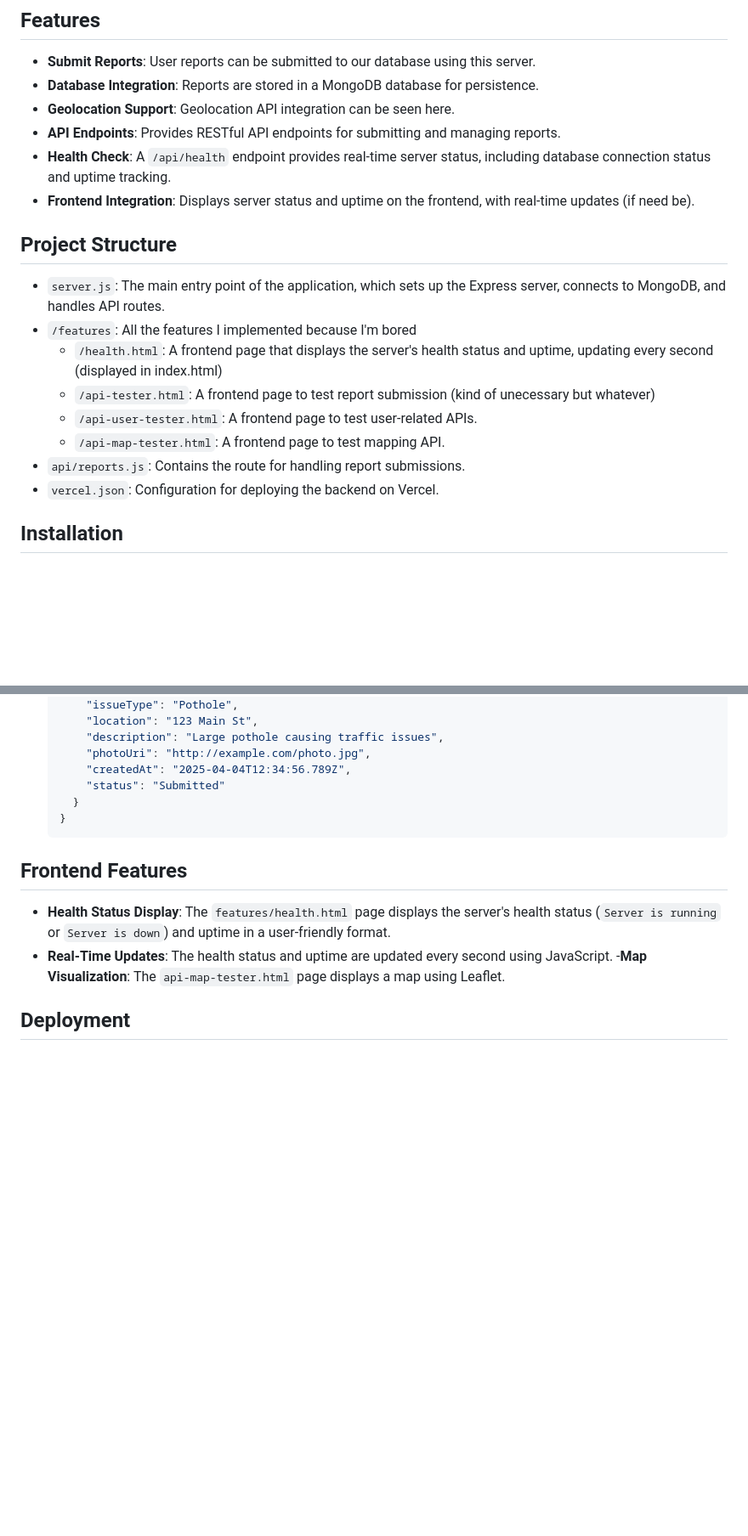
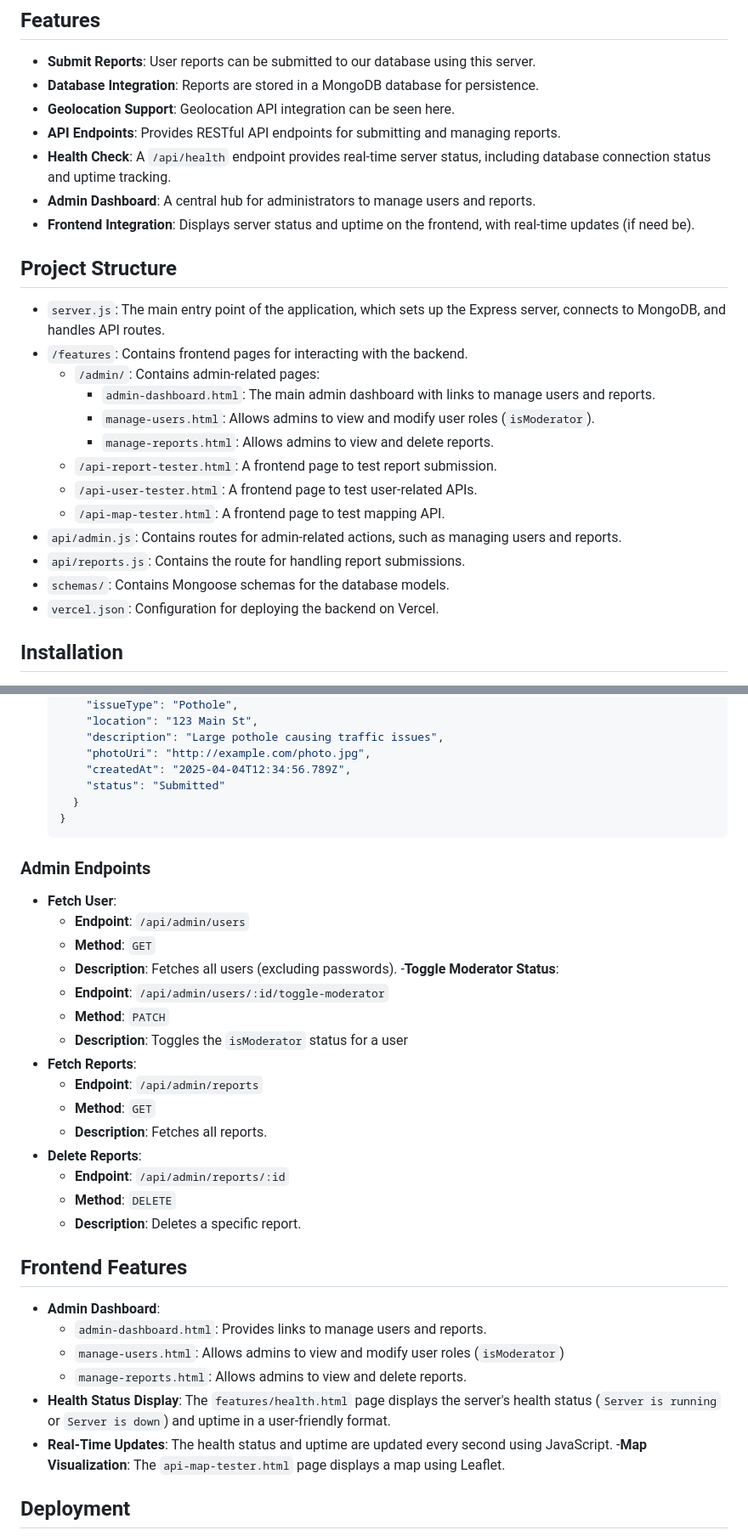
Before and after one commit to mrchow330/neighborhood-safety-backend, a Markdown page: README.md, 2 parts joined by grey strips. Shown: that part at 85% size. Rendered like a GitHub page; blank space fills up the shorter version.

````diff
--- a/README.md
+++ b/README.md
@@ -22,17 +22,23 @@ The following dependencies are required to run this project:
 - **Geolocation Support**: Geolocation API integration can be seen here.
 - **API Endpoints**: Provides RESTful API endpoints for submitting and managing reports.
 - **Health Check**: A `/api/health` endpoint provides real-time server status, including database connection status and uptime tracking.
+- **Admin Dashboard**: A central hub for administrators to manage users and reports.
 - **Frontend Integration**: Displays server status and uptime on the frontend, with real-time updates (if need be).
 
 ## Project Structure
 
 - `server.js`: The main entry point of the application, which sets up the Express server, connects to MongoDB, and handles API routes.
-- `/features`: All the features I implemented because I'm bored
-   - `/health.html`: A frontend page that displays the server's health status and uptime, updating every second (displayed in index.html)
-   - `/api-tester.html`: A frontend page to test report submission (kind of unecessary but whatever)
-   - `/api-user-tester.html`: A frontend page to test user-related APIs.
-   - `/api-map-tester.html`: A frontend page to test mapping API.
+- `/features`: Contains frontend pages for interacting with the backend.
+  - `/admin/`: Contains admin-related pages:
+    - `admin-dashboard.html`: The main admin dashboard with links to manage users and reports.
+    - `manage-users.html`: Allows admins to view and modify user roles (`isModerator`).
+    - `manage-reports.html`: Allows admins to view and delete reports.
+  - `/api-report-tester.html`: A frontend page to test report submission.
+  - `/api-user-tester.html`: A frontend page to test user-related APIs.
+  - `/api-map-tester.html`: A frontend page to test mapping API.
+- `api/admin.js`: Contains routes for admin-related actions, such as managing users and reports.
 - `api/reports.js`: Contains the route for handling report submissions.
+- `schemas/`: Contains Mongoose schemas for the database models.
 - `vercel.json`: Configuration for deploying the backend on Vercel.
 
 ## Installation
@@ -117,8 +123,30 @@ The following dependencies are required to run this project:
   }
   ```
 
+### Admin Endpoints
+- **Fetch User**:
+  - **Endpoint**: `/api/admin/users`
+  - **Method**: `GET`
+  - **Description**: Fetches all users (excluding passwords).
+-**Toggle Moderator Status**:
+  - **Endpoint**: `/api/admin/users/:id/toggle-moderator`
+  - **Method**: `PATCH`
+  - **Description**: Toggles the `isModerator` status for a user
+- **Fetch Reports**:
+  - **Endpoint**: `/api/admin/reports`
+  - **Method**: `GET`
+  - **Description**: Fetches all reports.
+- **Delete Reports**:
+  - **Endpoint**: `/api/admin/reports/:id`
+  - **Method**: `DELETE`
+  - **Description**: Deletes a specific report.
+
 ## Frontend Features
 
+- **Admin Dashboard**:
+  - `admin-dashboard.html`: Provides links to manage users and reports.
+  - `manage-users.html`: Allows admins to view and modify user roles (`isModerator`)
+  - `manage-reports.html`: Allows admins to view and delete reports.
 - **Health Status Display**: The `features/health.html` page displays the server's health status (`Server is running` or `Server is down`) and uptime in a user-friendly format.
 - **Real-Time Updates**: The health status and uptime are updated every second using JavaScript.
 -**Map Visualization**: The `api-map-tester.html` page displays a map using Leaflet.
````
Also changed, not shown: other parts of README.md (+1 -1 lines).
